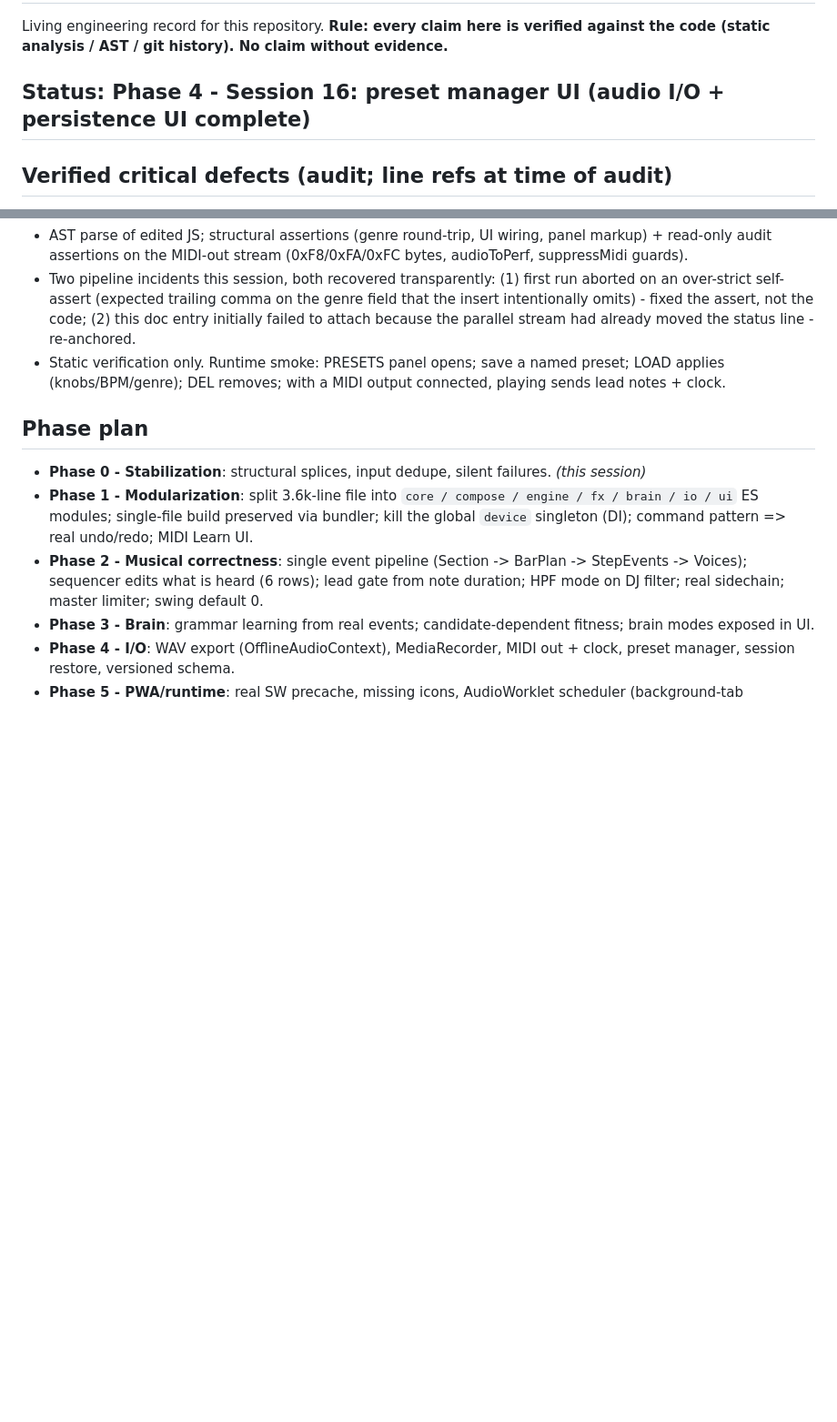
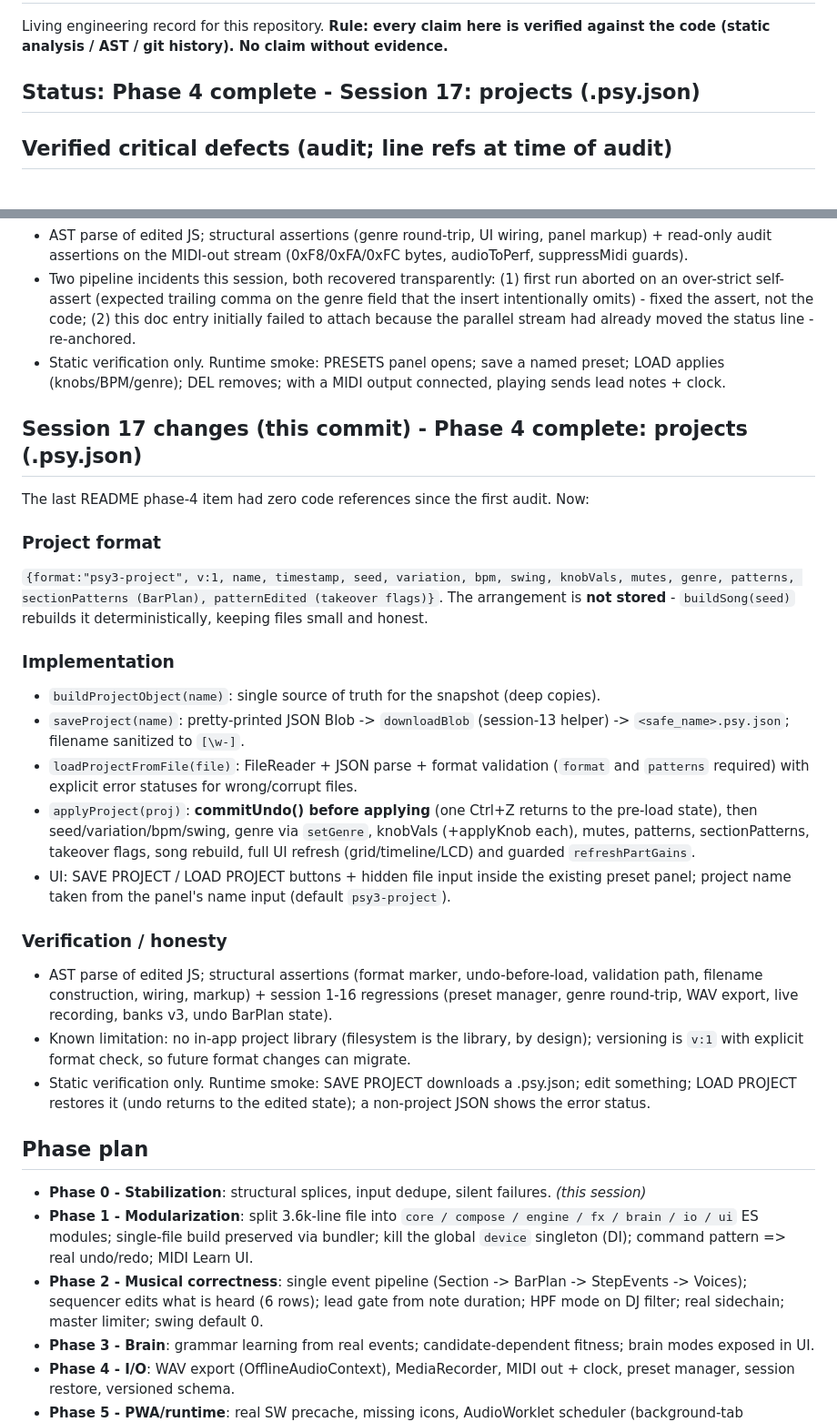
Before and after one commit to dudududi144-source/psy3-clean, a Markdown page: ENGINEERING.md, 2 parts joined by grey strips. Shown at 91% size. Drawn GitHub-style; blank space fills up the shorter version.

Commit message:
docs(session17): projects implementation; phase 4 complete

```diff
--- a/ENGINEERING.md
+++ b/ENGINEERING.md
@@ -3,7 +3,7 @@
 Living engineering record for this repository. **Rule: every claim here is verified
 against the code (static analysis / AST / git history). No claim without evidence.**
 
-## Status: Phase 4 - Session 16: preset manager UI (audio I/O + persistence UI complete)
+## Status: Phase 4 complete - Session 17: projects (.psy.json)
 
 ## Verified critical defects (audit; line refs at time of audit)
 
@@ -442,6 +442,29 @@ Conclusion: README "MIDI Out - LEAD notes + MIDI Clock" satisfied; no rebuild.
 - Static verification only. Runtime smoke: PRESETS panel opens; save a named preset; LOAD applies (knobs/BPM/genre); DEL removes; with a MIDI output connected, playing sends lead notes + clock.
 
 
+## Session 17 changes (this commit) - Phase 4 complete: projects (.psy.json)
+
+The last README phase-4 item had zero code references since the first audit. Now:
+
+### Project format
+
+`{format:"psy3-project", v:1, name, timestamp, seed, variation, bpm, swing, knobVals, mutes, genre, patterns, sectionPatterns (BarPlan), patternEdited (takeover flags)}`. The arrangement is **not stored** - `buildSong(seed)` rebuilds it deterministically, keeping files small and honest.
+
+### Implementation
+
+- `buildProjectObject(name)`: single source of truth for the snapshot (deep copies).
+- `saveProject(name)`: pretty-printed JSON Blob -> `downloadBlob` (session-13 helper) -> `<safe_name>.psy.json`; filename sanitized to `[\w-]`.
+- `loadProjectFromFile(file)`: FileReader + JSON parse + format validation (`format` and `patterns` required) with explicit error statuses for wrong/corrupt files.
+- `applyProject(proj)`: **commitUndo() before applying** (one Ctrl+Z returns to the pre-load state), then seed/variation/bpm/swing, genre via `setGenre`, knobVals (+applyKnob each), mutes, patterns, sectionPatterns, takeover flags, song rebuild, full UI refresh (grid/timeline/LCD) and guarded `refreshPartGains`.
+- UI: SAVE PROJECT / LOAD PROJECT buttons + hidden file input inside the existing preset panel; project name taken from the panel's name input (default `psy3-project`).
+
+### Verification / honesty
+
+- AST parse of edited JS; structural assertions (format marker, undo-before-load, validation path, filename construction, wiring, markup) + session 1-16 regressions (preset manager, genre round-trip, WAV export, live recording, banks v3, undo BarPlan state).
+- Known limitation: no in-app project library (filesystem is the library, by design); versioning is `v:1` with explicit format check, so future format changes can migrate.
+- Static verification only. Runtime smoke: SAVE PROJECT downloads a .psy.json; edit something; LOAD PROJECT restores it (undo returns to the edited state); a non-project JSON shows the error status.
+
+
 ## Phase plan
 
 - **Phase 0 - Stabilization**: structural splices, input dedupe, silent failures. *(this session)*
```
